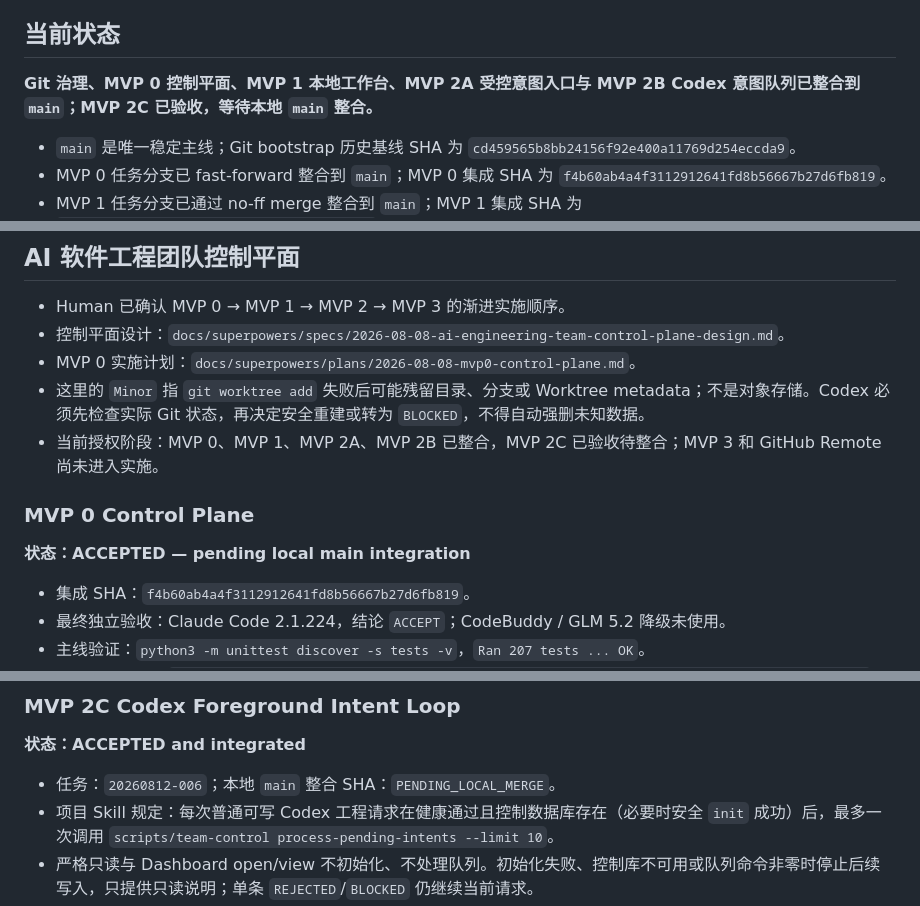
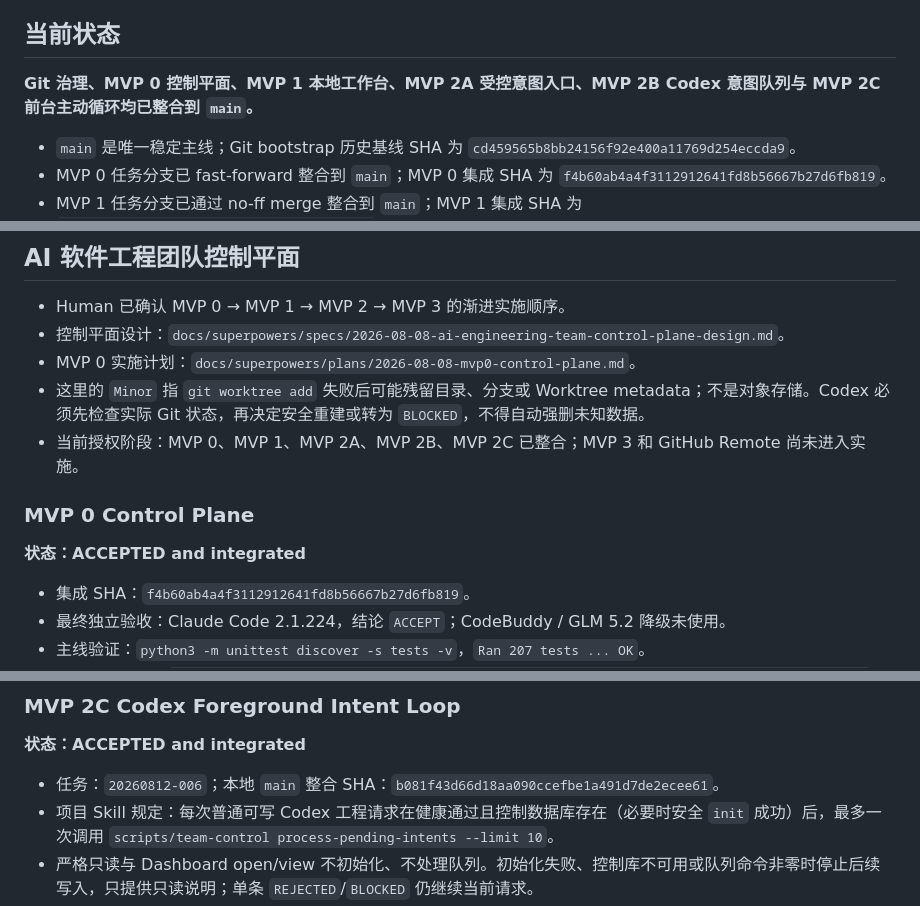
Before and after one commit to nickolxu-gif/AI-Software-Engineering-Team, a Markdown page: handoff.md, 3 parts joined by grey strips. GitHub-like rendering.

Commit message:
docs(handoff): record MVP2C integration

```diff
--- a/handoff.md
+++ b/handoff.md
@@ -6,7 +6,7 @@
 
 ## 当前状态
 
-**Git 治理、MVP 0 控制平面、MVP 1 本地工作台、MVP 2A 受控意图入口与 MVP 2B Codex 意图队列已整合到 `main`；MVP 2C 已验收，等待本地 `main` 整合。**
+**Git 治理、MVP 0 控制平面、MVP 1 本地工作台、MVP 2A 受控意图入口、MVP 2B Codex 意图队列与 MVP 2C 前台主动循环均已整合到 `main`。**
 
 - `main` 是唯一稳定主线；Git bootstrap 历史基线 SHA 为 `cd459565b8bb24156f92e400a11769d254eccda9`。
 - MVP 0 任务分支已 fast-forward 整合到 `main`；MVP 0 集成 SHA 为 `f4b60ab4a4f3112912641fd8b56667b27d6fb819`。
@@ -23,11 +23,11 @@
 - 控制平面设计：`docs/superpowers/specs/2026-08-08-ai-engineering-team-control-plane-design.md`。
 - MVP 0 实施计划：`docs/superpowers/plans/2026-08-08-mvp0-control-plane.md`。
 - 这里的 `Minor` 指 `git worktree add` 失败后可能残留目录、分支或 Worktree metadata；不是对象存储。Codex 必须先检查实际 Git 状态，再决定安全重建或转为 `BLOCKED`，不得自动强删未知数据。
-- 当前授权阶段：MVP 0、MVP 1、MVP 2A、MVP 2B 已整合，MVP 2C 已验收待整合；MVP 3 和 GitHub Remote 尚未进入实施。
+- 当前授权阶段：MVP 0、MVP 1、MVP 2A、MVP 2B、MVP 2C 已整合；MVP 3 和 GitHub Remote 尚未进入实施。
 
 ### MVP 0 Control Plane
 
-**状态：ACCEPTED — pending local main integration**
+**状态：ACCEPTED and integrated**
 
 - 集成 SHA：`f4b60ab4a4f3112912641fd8b56667b27d6fb819`。
 - 最终独立验收：Claude Code 2.1.224，结论 `ACCEPT`；CodeBuddy / GLM 5.2 降级未使用。
@@ -84,7 +84,7 @@
 
 **状态：ACCEPTED and integrated**
 
-- 任务：`20260812-006`；本地 `main` 整合 SHA：`PENDING_LOCAL_MERGE`。
+- 任务：`20260812-006`；本地 `main` 整合 SHA：`b081f43d66d18aa090ccefbe1a491d7de2ecee61`。
 - 项目 Skill 规定：每次普通可写 Codex 工程请求在健康通过且控制数据库存在（必要时安全 `init` 成功）后，最多一次调用 `scripts/team-control process-pending-intents --limit 10`。
 - 严格只读与 Dashboard open/view 不初始化、不处理队列。初始化失败、控制库不可用或队列命令非零时停止后续写入，只提供只读说明；单条 `REJECTED`/`BLOCKED` 仍继续当前请求。
 - 这是前台固定循环，不是后台 daemon、timer、webhook 或网络监听；没有新增浏览器处理、Git/merge/push/发布、审批 nonce 消费、远程或权限扩大。
```
